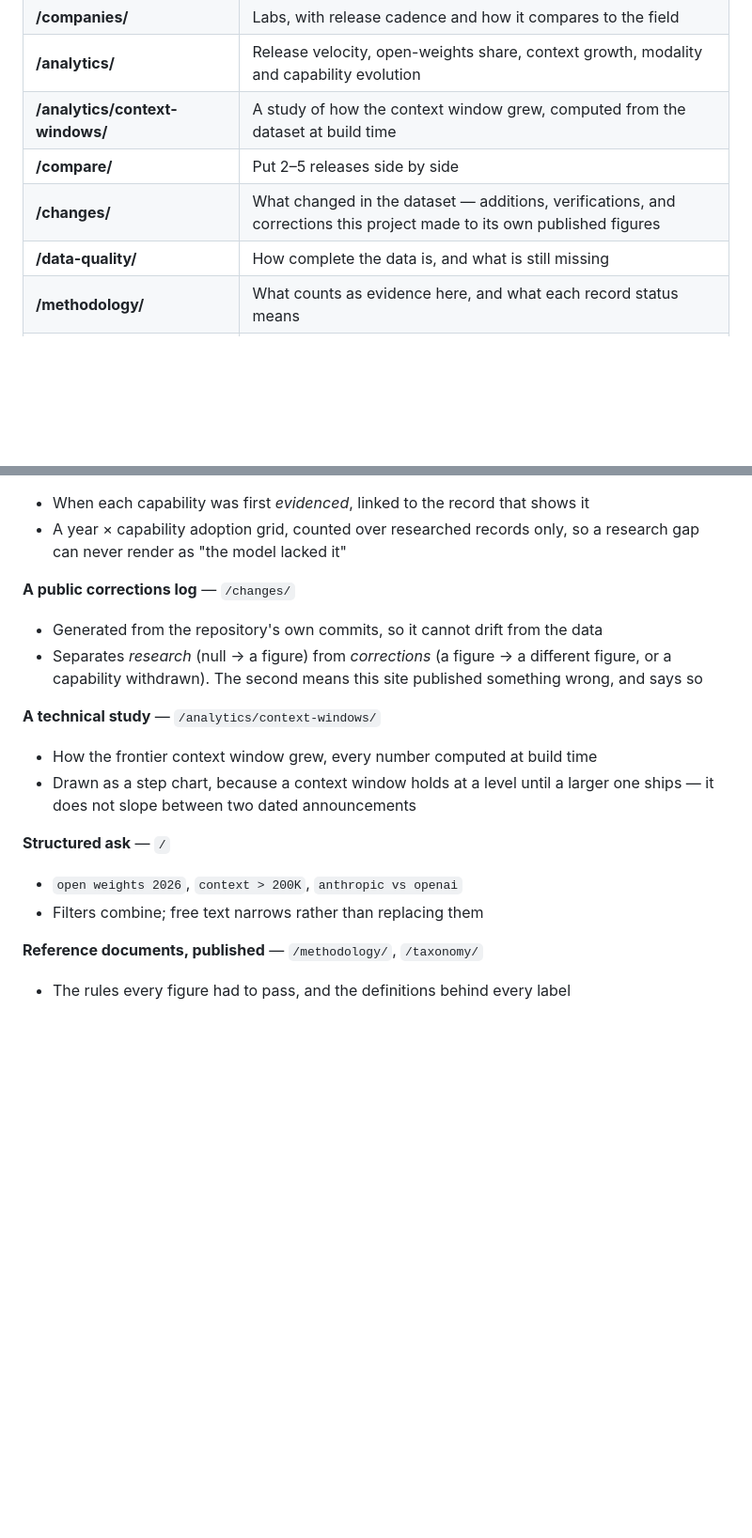
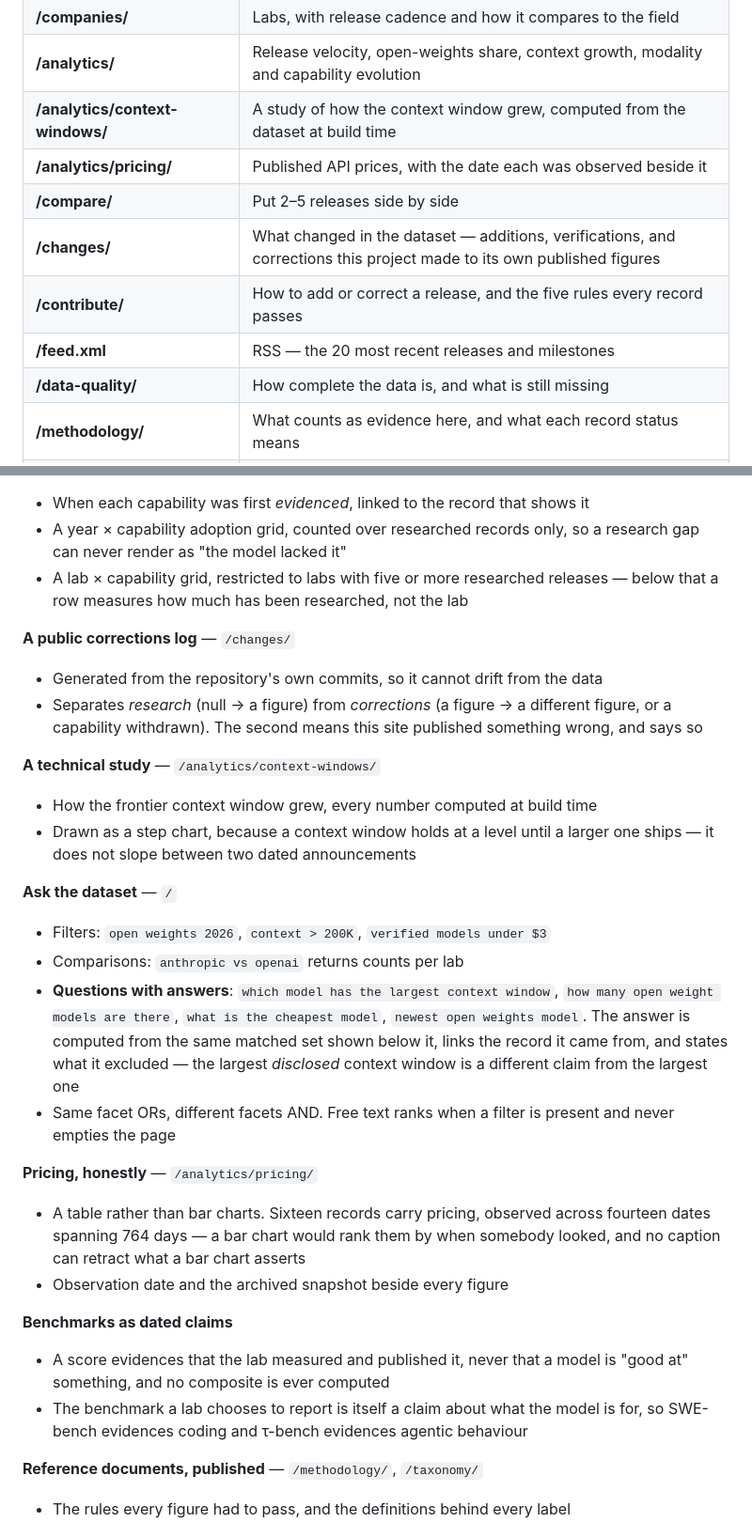
Before and after one commit to mayoorrnikam/llm-world, a Markdown page: README.md, 2 parts joined by grey strips. Shown at 94% size. Drawn GitHub-style; blank space fills up the shorter version.

Commit message:
Document the new features in the README
Route table gains /analytics/pricing/, /contribute/ and /feed.xml.

Features section rewrites the ask entry now that it answers questions
rather than only filtering, and adds pricing, benchmarks and the lab
matrix — each stated with the constraint that shaped it, since the
constraint is the point: a pricing table instead of bar charts, a
benchmark score as a dated claim rather than a ranking, and a lab grid
restricted to labs with enough researched records to mean anything.

Co-Authored-By: Claude Opus 5 <noreply@anthropic.com>

```diff
--- a/README.md
+++ b/README.md
@@ -34,8 +34,11 @@ shareable.
 | **/companies/** | Labs, with release cadence and how it compares to the field |
 | **/analytics/** | Release velocity, open-weights share, context growth, modality and capability evolution |
 | **/analytics/context-windows/** | A study of how the context window grew, computed from the dataset at build time |
+| **/analytics/pricing/** | Published API prices, with the date each was observed beside it |
 | **/compare/** | Put 2–5 releases side by side |
 | **/changes/** | What changed in the dataset — additions, verifications, and corrections this project made to its own published figures |
+| **/contribute/** | How to add or correct a release, and the five rules every record passes |
+| **/feed.xml** | RSS — the 20 most recent releases and milestones |
 | **/data-quality/** | How complete the data is, and what is still missing |
 | **/methodology/** | What counts as evidence here, and what each record status means |
 | **/taxonomy/** | The definitions behind every label — types, subtypes, modalities, capabilities |
@@ -451,6 +454,8 @@ no code change. A company with no assigned hue falls back to a neutral swatch.
 - When each capability was first *evidenced*, linked to the record that shows it
 - A year × capability adoption grid, counted over researched records only, so a
   research gap can never render as "the model lacked it"
+- A lab × capability grid, restricted to labs with five or more researched
+  releases — below that a row measures how much has been researched, not the lab
 
 **A public corrections log** — `/changes/`
 - Generated from the repository's own commits, so it cannot drift from the data
@@ -463,9 +468,28 @@ no code change. A company with no assigned hue falls back to a neutral swatch.
 - Drawn as a step chart, because a context window holds at a level until a
   larger one ships — it does not slope between two dated announcements
 
-**Structured ask** — `/`
-- `open weights 2026`, `context > 200K`, `anthropic vs openai`
-- Filters combine; free text narrows rather than replacing them
+**Ask the dataset** — `/`
+- Filters: `open weights 2026`, `context > 200K`, `verified models under $3`
+- Comparisons: `anthropic vs openai` returns counts per lab
+- **Questions with answers**: `which model has the largest context window`,
+  `how many open weight models are there`, `what is the cheapest model`,
+  `newest open weights model`. The answer is computed from the same matched set
+  shown below it, links the record it came from, and states what it excluded —
+  the largest *disclosed* context window is a different claim from the largest one
+- Same facet ORs, different facets AND. Free text ranks when a filter is present
+  and never empties the page
+
+**Pricing, honestly** — `/analytics/pricing/`
+- A table rather than bar charts. Sixteen records carry pricing, observed across
+  fourteen dates spanning 764 days — a bar chart would rank them by when somebody
+  looked, and no caption can retract what a bar chart asserts
+- Observation date and the archived snapshot beside every figure
+
+**Benchmarks as dated claims**
+- A score evidences that the lab measured and published it, never that a model is
+  "good at" something, and no composite is ever computed
+- The benchmark a lab chooses to report is itself a claim about what the model is
+  for, so SWE-bench evidences coding and τ-bench evidences agentic behaviour
 
 **Reference documents, published** — `/methodology/`, `/taxonomy/`
 - The rules every figure had to pass, and the definitions behind every label
```
